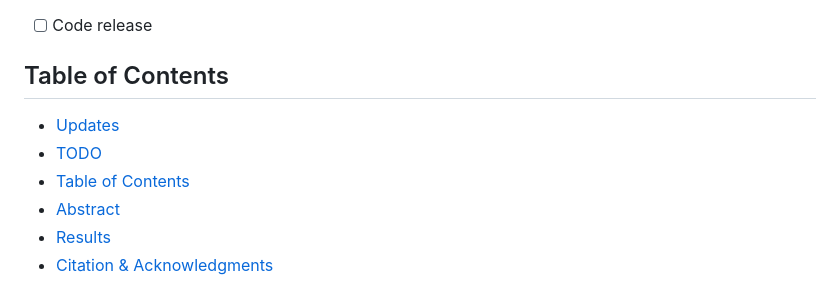
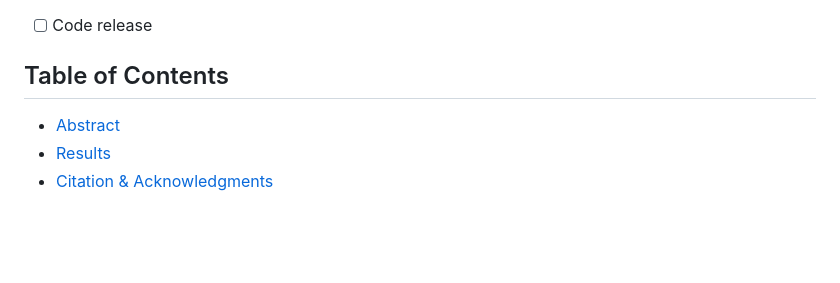
Before and after one commit to WindVChen/V2M4, a Markdown page: README.md, the part around the change. Drawn GitHub-style; blank space fills up the shorter version.

Commit message:
03/18 Init

```diff
--- a/README.md
+++ b/README.md
@@ -30,9 +30,6 @@ If you encounter any question about the paper, please feel free to contact us. Y
 - [ ] Code release
 
 ## Table of Contents
-- [Updates](#updates)
-- [TODO](#todo)
-- [Table of Contents](#table-of-contents)
 - [Abstract](#abstract)
 - [Results](#results)
 - [Citation \& Acknowledgments](#citation--acknowledgments)
```
